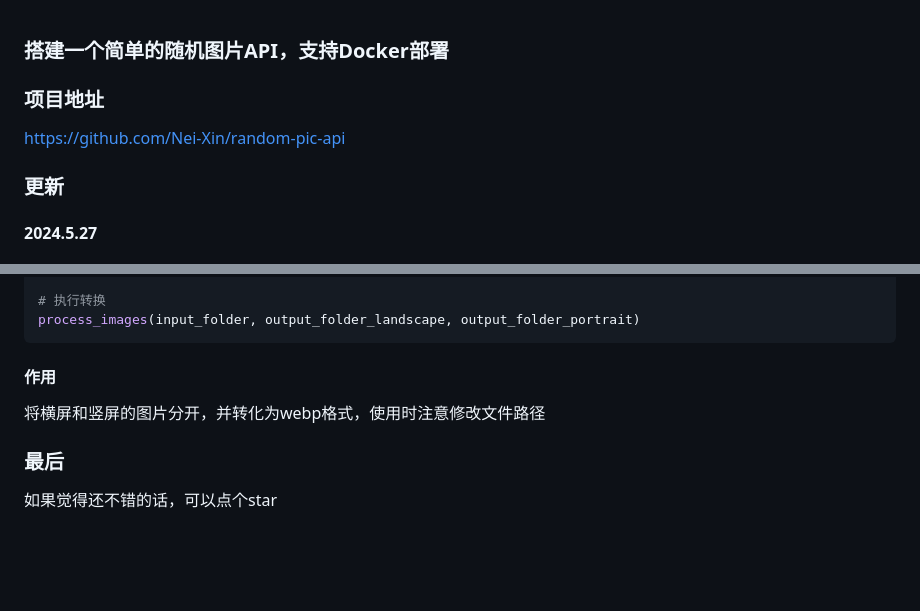
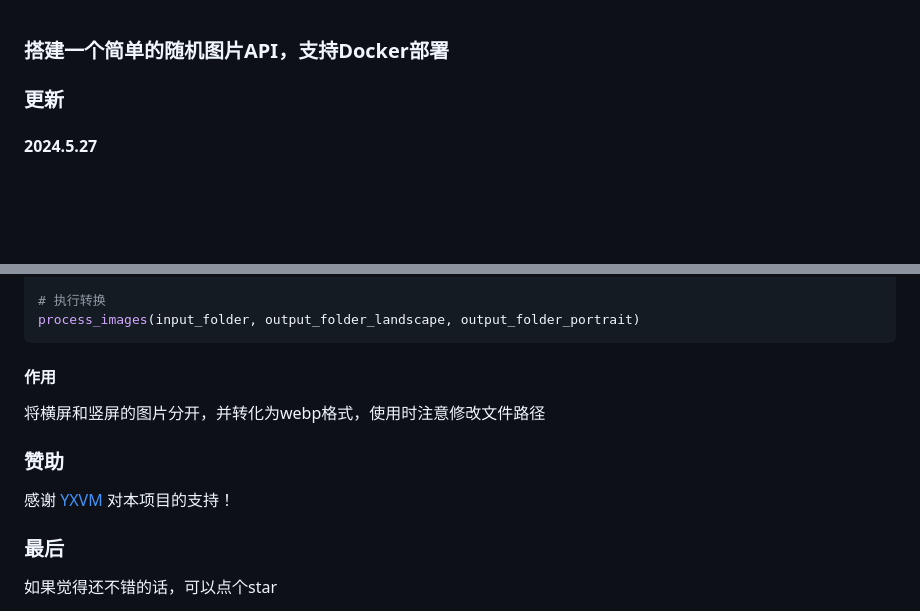
Before and after one commit to Nei-Xin/random-pic-api, a Markdown page: README.md, 2 parts joined by grey strips. Drawn GitHub-style; blank space fills up the shorter version.

```diff
--- a/README.md
+++ b/README.md
@@ -1,8 +1,4 @@
 ### 搭建一个简单的随机图片API，支持Docker部署
-
-### 项目地址
-
-[https://github.com/Nei-Xin/random-pic-api](https://github.com/Nei-Xin/random-pic-api)
 
 ### 更新
 
@@ -115,6 +111,8 @@ process_images(input_folder, output_folder_landscape, output_folder_portrait)
 
 将横屏和竖屏的图片分开，并转化为webp格式，使用时注意修改文件路径
 
+### 赞助
+感谢 [YXVM](https://yxvm.com/) 对本项目的支持！
 ### 最后
 
 如果觉得还不错的话，可以点个star
```
